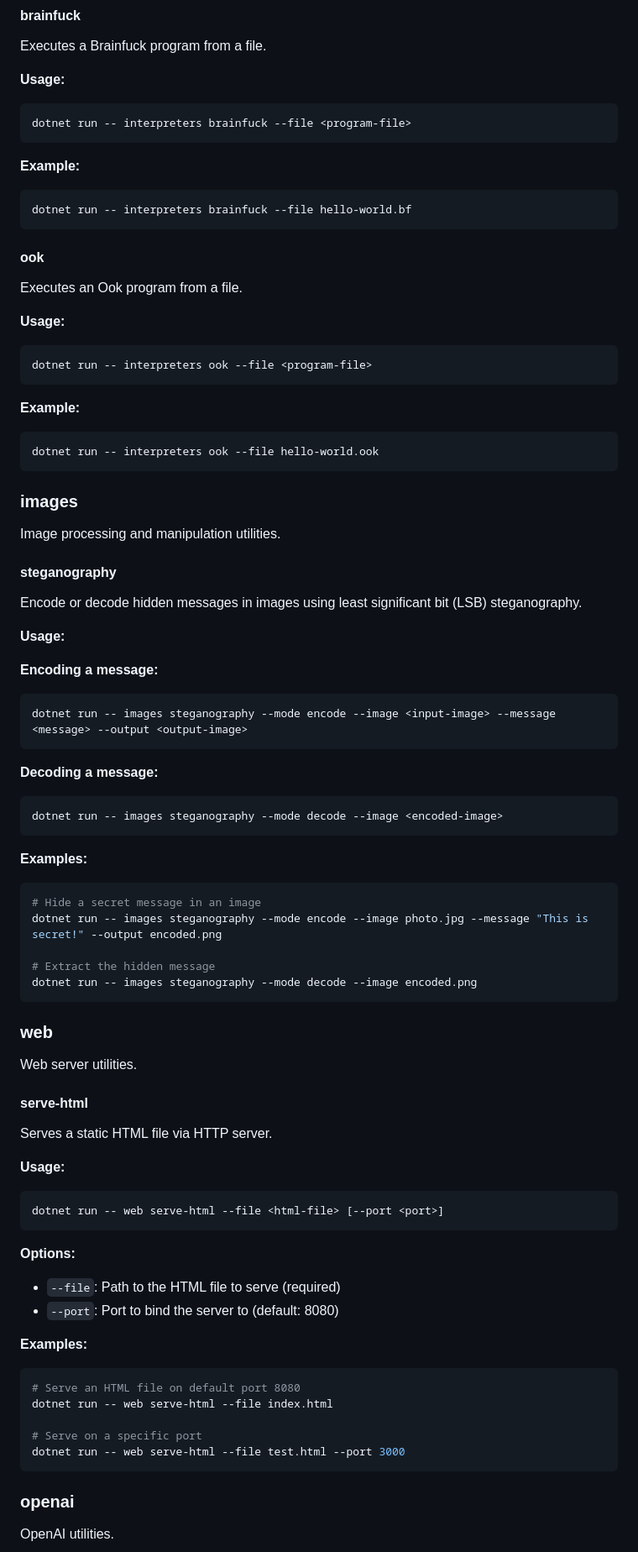
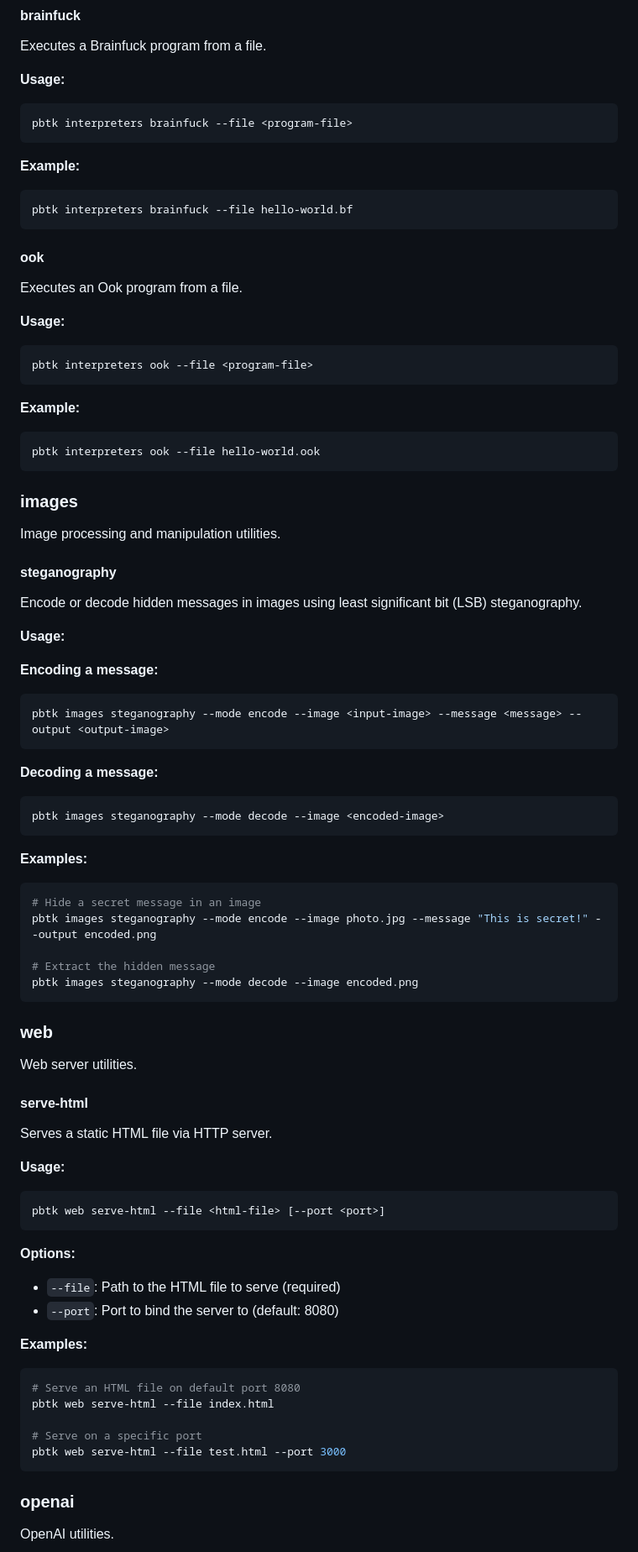
Before and after one commit to pixelbadger/Pixelbadger.Toolkit, a Markdown page: README.md, the part around one of its changes. Shown at 84% size. Rendered like a GitHub page.

````diff
--- a/README.md
+++ b/README.md
@@ -176,12 +176,12 @@ Executes a Brainfuck program from a file.
 
 **Usage:**
 ```bash
-dotnet run -- interpreters brainfuck --file <program-file>
+pbtk interpreters brainfuck --file <program-file>
 ```
 
 **Example:**
 ```bash
-dotnet run -- interpreters brainfuck --file hello-world.bf
+pbtk interpreters brainfuck --file hello-world.bf
 ```
 
 #### ook
@@ -189,12 +189,12 @@ Executes an Ook program from a file.
 
 **Usage:**
 ```bash
-dotnet run -- interpreters ook --file <program-file>
+pbtk interpreters ook --file <program-file>
 ```
 
 **Example:**
 ```bash
-dotnet run -- interpreters ook --file hello-world.ook
+pbtk interpreters ook --file hello-world.ook
 ```
 
 ### images
@@ -207,21 +207,21 @@ Encode or decode hidden messages in images using least significant bit (LSB) ste
 
 **Encoding a message:**
 ```bash
-dotnet run -- images steganography --mode encode --image <input-image> --message <message> --output <output-image>
+pbtk images steganography --mode encode --image <input-image> --message <message> --output <output-image>
 ```
 
 **Decoding a message:**
 ```bash
-dotnet run -- images steganography --mode decode --image <encoded-image>
+pbtk images steganography --mode decode --image <encoded-image>
 ```
 
 **Examples:**
 ```bash
 # Hide a secret message in an image
-dotnet run -- images steganography --mode encode --image photo.jpg --message "This is secret!" --output encoded.png
+pbtk images steganography --mode encode --image photo.jpg --message "This is secret!" --output encoded.png
 
 # Extract the hidden message
-dotnet run -- images steganography --mode decode --image encoded.png
+pbtk images steganography --mode decode --image encoded.png
 ```
 
 ### web
@@ -232,7 +232,7 @@ Serves a static HTML file via HTTP server.
 
 **Usage:**
 ```bash
-dotnet run -- web serve-html --file <html-file> [--port <port>]
+pbtk web serve-html --file <html-file> [--port <port>]
 ```
 
 **Options:**
@@ -242,10 +242,10 @@ dotnet run -- web serve-html --file <html-file> [--port <port>]
 **Examples:**
 ```bash
 # Serve an HTML file on default port 8080
-dotnet run -- web serve-html --file index.html
+pbtk web serve-html --file index.html
 
 # Serve on a specific port
-dotnet run -- web serve-html --file test.html --port 3000
+pbtk web serve-html --file test.html --port 3000
 ```
 
 ### openai
````
Also changed, not shown: other parts of README.md (+31 -31 lines).
